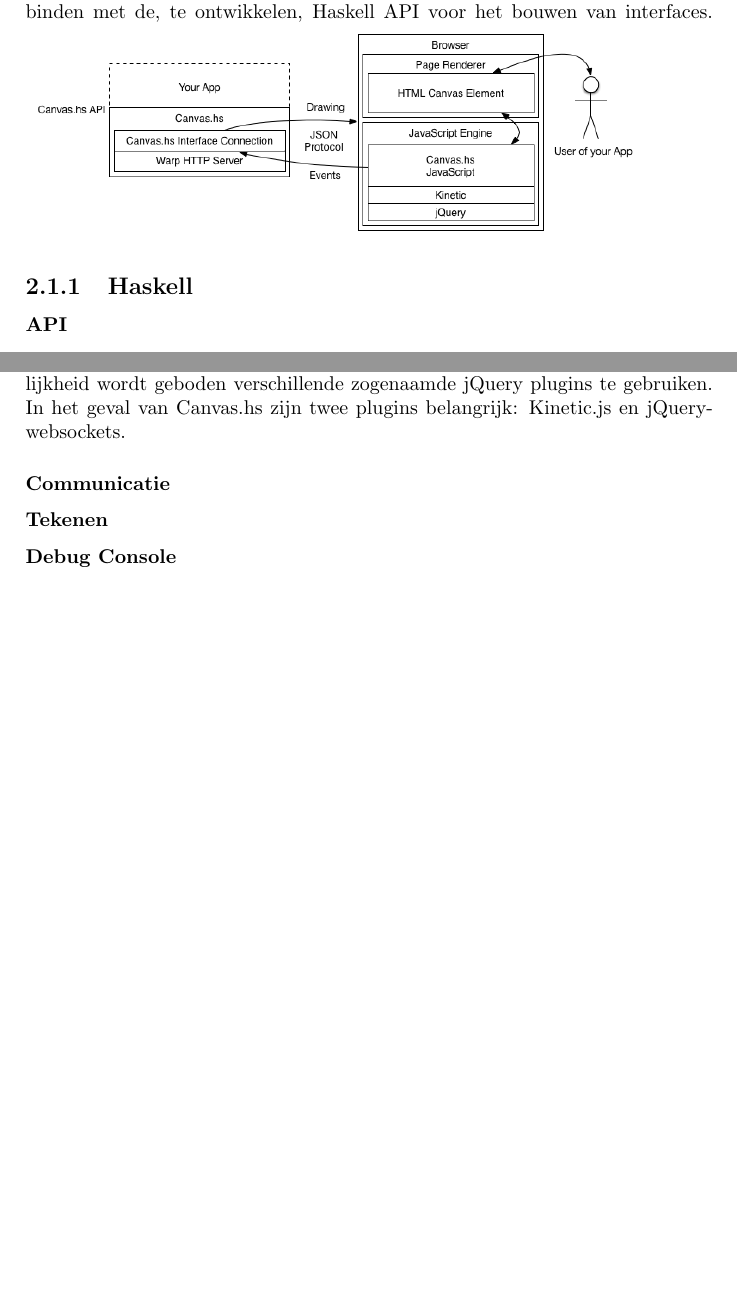
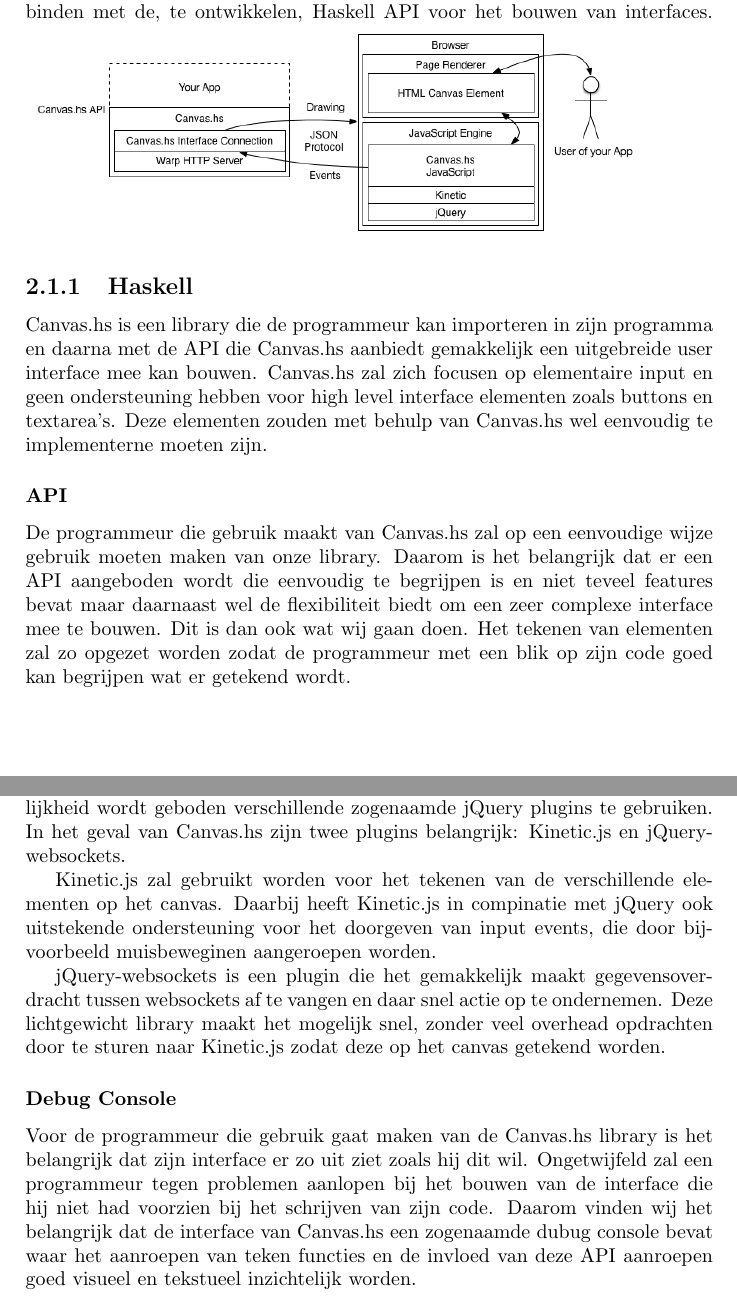
Before and after one commit to CanvasHS/Verslag, a LaTeX document (verslag.tex): two parts of pages 3 and 5 of 6, joined at a grey line, cut so that both start at the same text, the shorter picture padded with empty space. Compiled offline with pdfLaTeX.

Commit message:
Stuk over architectuur af

```diff
--- a/verslag.tex
+++ b/verslag.tex
@@ -15,8 +15,11 @@ Tekst in subsectie.
 Canvas.hs heeft een ietwat ingewikkelde architectuur. Dit komt vooral door de verschillende technologieën die nodig zijn om het HTML5 Canvas te verbinden met de, te ontwikkelen, Haskell API voor het bouwen van interfaces.
 \includegraphics[keepaspectratio,width=0.9\textwidth]{architecture.png}
 \subsection{Haskell}
+Canvas.hs is een library die de programmeur kan importeren in zijn programma en daarna met de API die Canvas.hs aanbiedt gemakkelijk een uitgebreide user interface mee kan bouwen. Canvas.hs zal zich focusen op elementaire input en geen ondersteuning hebben voor high level interface elementen zoals buttons en textarea's. Deze elementen zouden met behulp van Canvas.hs wel eenvoudig te implementerne moeten zijn.
 
 \subsubsection{API}
+De programmeur die gebruik maakt van Canvas.hs zal op een eenvoudige wijze gebruik moeten maken van onze library. Daarom is het belangrijk dat er een API aangeboden wordt die eenvoudig te begrijpen is en niet teveel features bevat maar daarnaast wel de flexibiliteit biedt om een zeer complexe interface mee te bouwen. Dit is dan ook wat wij gaan doen. Het tekenen van elementen zal zo opgezet worden zodat de programmeur met een blik op zijn code goed kan begrijpen wat er getekend wordt.
+
 \subsubsection{Verbinding met de interface}
 De verbinding met het canvas wordt bewerkstelligd met een eenvoudige HTTP server. Deze server biedt de gebruiker de mogelijkheid om via een webbrowser het Haskell programma te benaderen. De HTTP server biedt pagina's aan waarin JavaScript en HTML samenwerken om het canvas te betekenen.
 
@@ -38,11 +41,13 @@ Events zijn de gegevens die de browser terug stuurt naar de HTTP server. Deze ge
 
 \subsection{Javascript}
 Voor het tekenen van de interface op het HTML Canvas alsmede de communicatie vanuit de browser met de server, zal er gebruik worden gemaakt van JavaScript. jQuery biedt een prima uitbreiding op JavaScript waarbij de mogelijkheid wordt geboden verschillende zogenaamde jQuery plugins te gebruiken. In het geval van Canvas.hs zijn twee plugins belangrijk: Kinetic.js en jQuery-websockets.
-\subsubsection{Communicatie}
-\subsubsection{Tekenen}
+
+Kinetic.js zal gebruikt worden voor het tekenen van de verschillende elementen op het canvas. Daarbij heeft Kinetic.js in compinatie met jQuery ook uitstekende ondersteuning voor het doorgeven van input events, die door bijvoorbeeld muisbeweginen aangeroepen worden.
+
+jQuery-websockets is een plugin die het gemakkelijk maakt gegevensoverdracht tussen websockets af te vangen en daar snel actie op te ondernemen. Deze lichtgewicht library maakt het mogelijk snel, zonder veel overhead opdrachten door te sturen naar Kinetic.js zodat deze op het canvas getekend worden.
 
 \subsubsection{Debug Console}
-
+Voor de programmeur die gebruik gaat maken van de Canvas.hs library is het belangrijk dat zijn interface er zo uit ziet zoals hij dit wil. Ongetwijfeld zal een programmeur tegen problemen aanlopen bij het bouwen van de interface die hij niet had voorzien bij het schrijven van zijn code. Daarom vinden wij het belangrijk dat de interface van Canvas.hs een zogenaamde dubug console bevat waar het aanroepen van teken functies en de invloed van deze API aanroepen goed visueel en tekstueel inzichtelijk worden.
 
 \newpage
 \bibliographystyle{abbrv}
```
